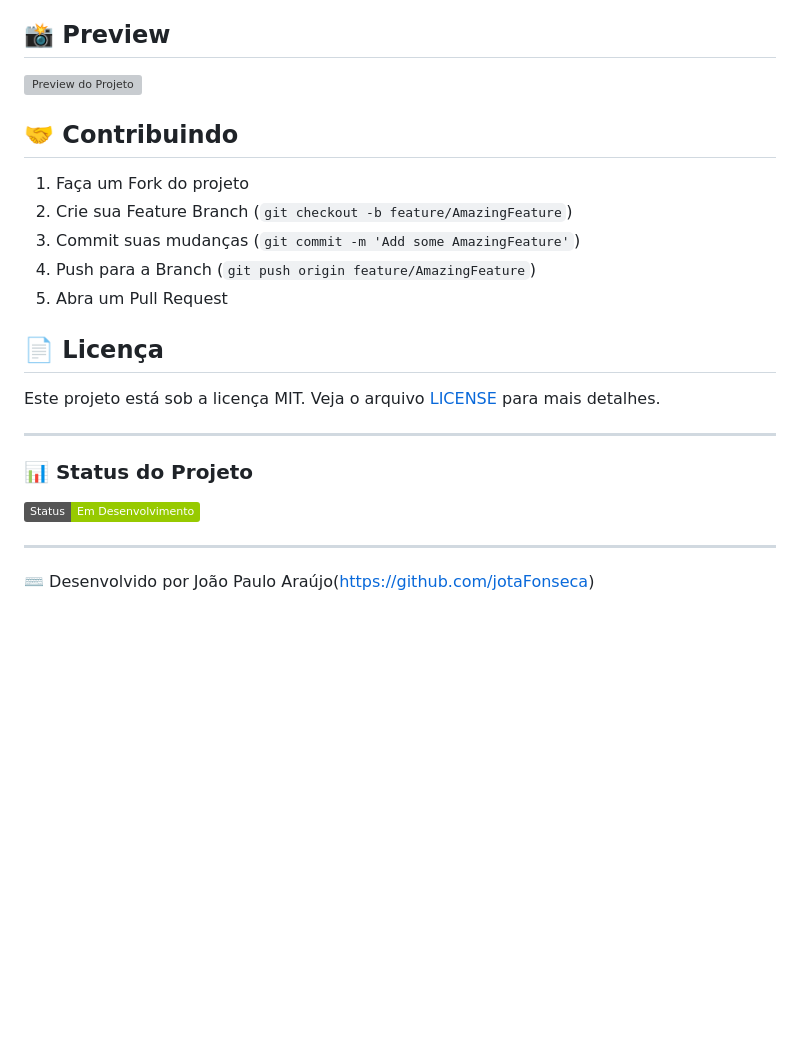
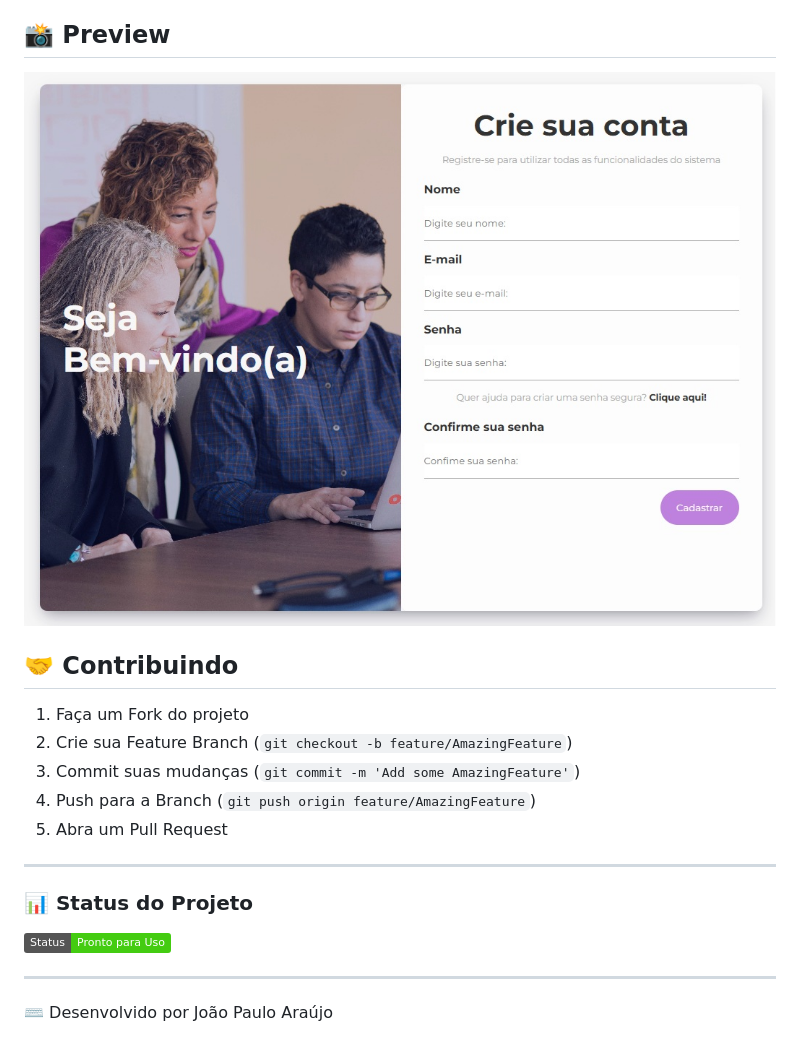
Before and after one commit to jotaFonseca/password-generator, a Markdown page: README.md, the part around the change printed below. GitHub-like rendering; pictures changed too: src/img/preview-password-generator.jpg (added); badges without logos; blank space fills up the shorter version; grey boxes are pictures that could not be loaded.

Commit message:
Docs: Corrgindo o README

```diff
--- a/README.md
+++ b/README.md
@@ -75,7 +75,7 @@ const getNumber = () => Math.floor(Math.random() * 10).toString();
 
 ## 📸 Preview
 
-![Preview do Projeto](caminho-para-screenshot.png)
+![Preview do Projeto](./src/img/preview-password-generator.jpg)
 
 ## 🤝 Contribuindo
 
@@ -85,17 +85,13 @@ const getNumber = () => Math.floor(Math.random() * 10).toString();
 4. Push para a Branch (`git push origin feature/AmazingFeature`)
 5. Abra um Pull Request
 
-## 📄 Licença
+---
 
-Este projeto está sob a licença MIT. Veja o arquivo [LICENSE](LICENSE) para mais detalhes.
+### 📊 Status do Projeto
+![Status](https://img.shields.io/badge/Status-Pronto%20para%20Uso-brightgreen)
 
 ---
 
-### 📊 Status do Projeto
-![Status](https://img.shields.io/badge/Status-Em%20Desenvolvimento-green)
-
----
-
-⌨️ Desenvolvido por João Paulo Araújo(https://github.com/jotaFonseca)
+⌨️ Desenvolvido por João Paulo Araújo
 
 [![LinkedIn](https://img.shields.io/badge/LinkedIn-0077B5?style=flat&logo=linkedin&logoColor=white)](https://linkedin.com/in/joaofonsecaraujo)
```
Also changed, not shown: other parts of README.md (+0 -1 lines).
